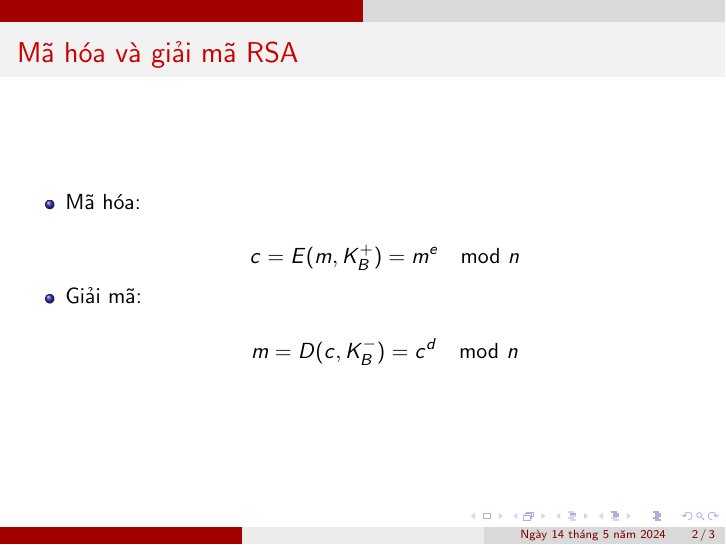
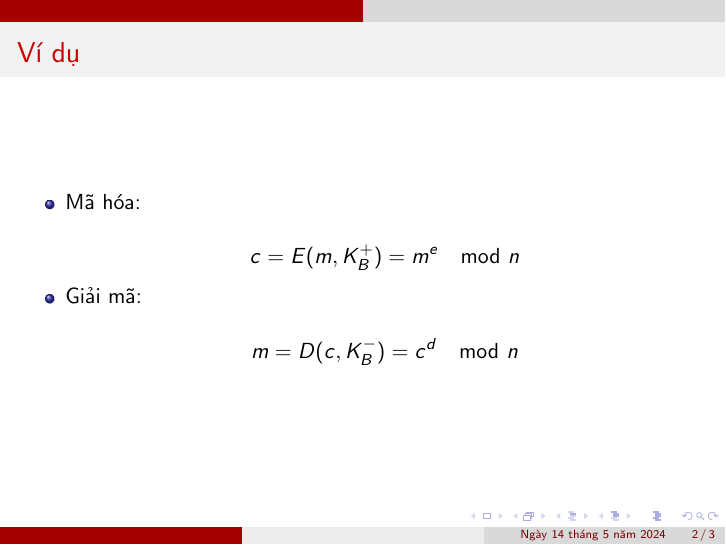
Before and after one commit to vuvannghia452002/CK_MatMa, LaTeX slides (contents/latex/main.tex): page 2 of 3. Compiled offline with pdfLaTeX.

Commit message:
update main.tex

```diff
--- a/contents/latex/main.tex
+++ b/contents/latex/main.tex
@@ -190,7 +190,38 @@
 % \end{itemize}
 % \end{frame}
 %%%%%%%%%%%%%%%%%%%%%%%%%%%%%%%%%%%%%%%%%%%%%%%%%%%%%%%
-\begin{frame}{Mã hóa và giải mã RSA}
+% \begin{frame}{Mã hóa và giải mã RSA}
+% \begin{itemize}
+% \item Thuật toán sinh khóa
+
+% \begin{enumerate}
+% \item Chọn hai số nguyên tố đủ lớn, $p$ và $q$
+% \item Tính toán $n = pq$ và $\phi(n) = (p - 1)(q - 1)$
+% \item Chọn một số, $e$ $(1 < e < \phi(n))$ sao cho $\text{gcd}(e, \phi(n)) = 1$.
+
+% Giá trị $e$ sẽ được sử dụng trong mã hoá
+% \item Tìm một số $d$ sao cho $ed - 1$ chia hết cho $\phi(n)$, hay nói cách khác $d = e^{-1} \mod \phi(n)$. Giá trị $d$ sẽ được sử dụng để giải mã
+% \item Công khai khóa $K^+_B$ = (n, e) và giữ bí mật khóa $K^-_B$ = (n, d)
+% \end{enumerate}
+% \end{itemize}
+% \end{frame}
+%%%%%%%%%%%%%%%%%%%%%%%%%%%%%%%%%%%%%%%%%%%%%%%%%%%%%%%
+% \begin{frame}{Mã hóa và giải mã RSA}
+% \begin{itemize}
+% \item Mã hóa:
+
+% \[
+% c = E (m, K_B^+) = m^e \mod n
+% \]
+% \item Giải mã:
+
+% \[
+% m = D (c, K_B^-) = c^d \mod n
+% \]
+% \end{itemize}
+% \end{frame}
+%%%%%%%%%%%%%%%%%%%%%%%%%%%%%%%%%%%%%%%%%%%%%%%%%%%%%%%
+\begin{frame}{Ví dụ}
 \begin{itemize}
 \item Thuật toán sinh khóa
 
@@ -206,7 +237,7 @@ Giá trị $e$ sẽ được sử dụng trong mã hoá
 \end{itemize}
 \end{frame}
 %%%%%%%%%%%%%%%%%%%%%%%%%%%%%%%%%%%%%%%%%%%%%%%%%%%%%%%
-\begin{frame}{Mã hóa và giải mã RSA}
+\begin{frame}{Ví dụ}
 \begin{itemize}
 \item Mã hóa:
 
```
